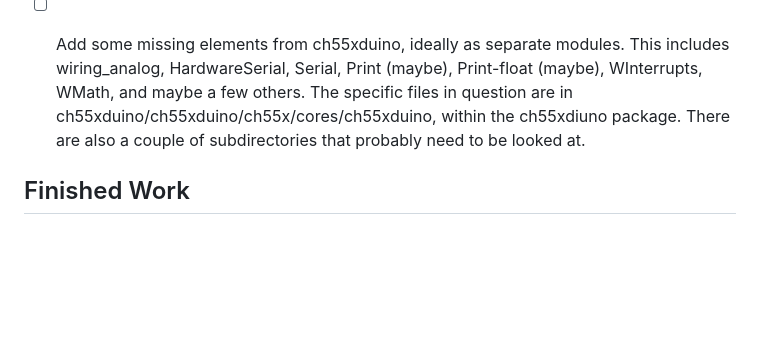
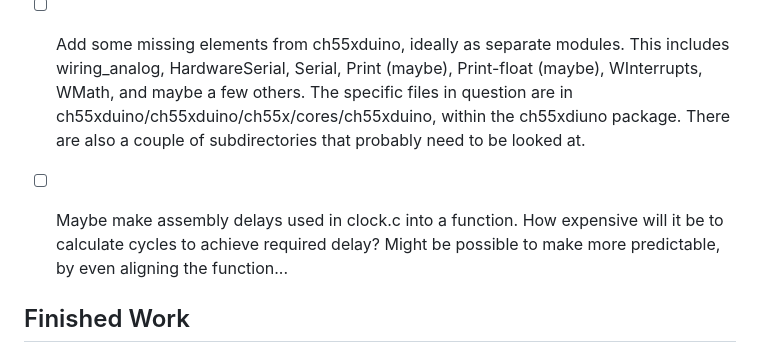
Before and after one commit to Rybec/ch552_libs, a Markdown page: README.md, the part around the change. GitHub-like rendering; blank space fills up the shorter version.

Commit message:
Update README.md: Added task for turning non-timer delay into function.

```diff
--- a/README.md
+++ b/README.md
@@ -37,6 +37,7 @@ The following do not work (either failed testing or there is a known bug):
 - [ ] wiring_analog only contains analogRead() now, because analogWrite() is not true analog and was moved to the PWM module.  Let's turn wiring_analog into an ADC module, since that's all that's left.
 - [ ] arduino_init.c needs to be eliminated.  It contains code that some of the modules are dependent on.  Anything in it that are dependencies need to be moved to the dependent module, if there is only one, or moved into their own new module if multiple modules are dependent.  Note that arduino_init.c is not currently included in the Makefile tree, so it's not actually being used.  It mostly contains interrupt setup code, including for touchkey, serial communication, timer, USB, and GPIO.  It also contains a barebones main() that demonstrates how to keep USB happy when the USB bootloader is active.
 - [ ] Add some missing elements from ch55xduino, ideally as separate modules.  This includes wiring_analog, HardwareSerial, Serial, Print (maybe), Print-float (maybe), WInterrupts, WMath, and maybe a few others.  The specific files in question are in ch55xduino/ch55xduino/ch55x/cores/ch55xduino, within the ch55xdiuno package.  There are also a couple of subdirectories that probably need to be looked at.
+- [ ] Maybe make assembly delays used in clock.c into a function.  How expensive will it be to calculate cycles to achieve required delay?  Might be possible to make more predictable, by even aligning the function...
 
 
 ## Finished Work
```
